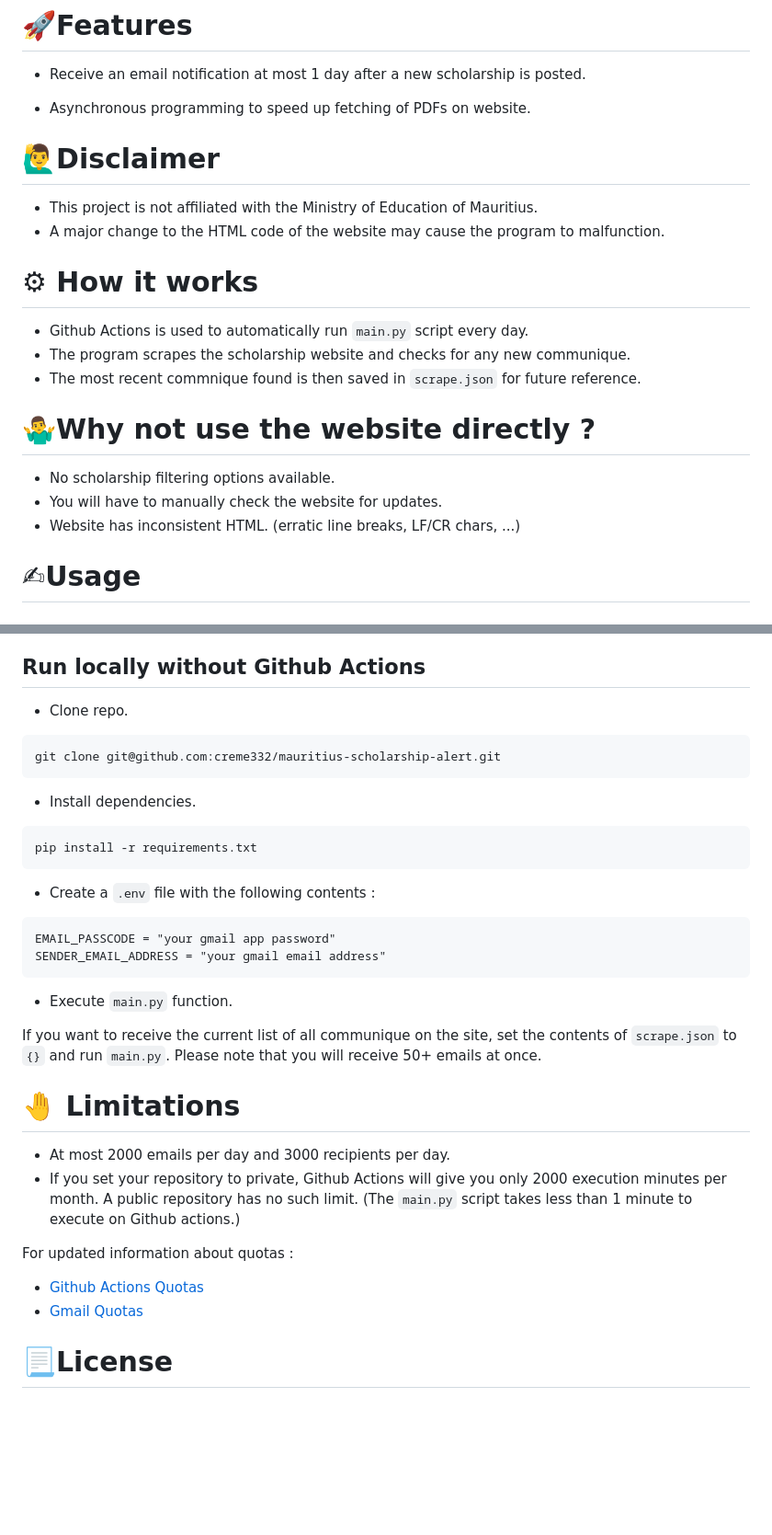
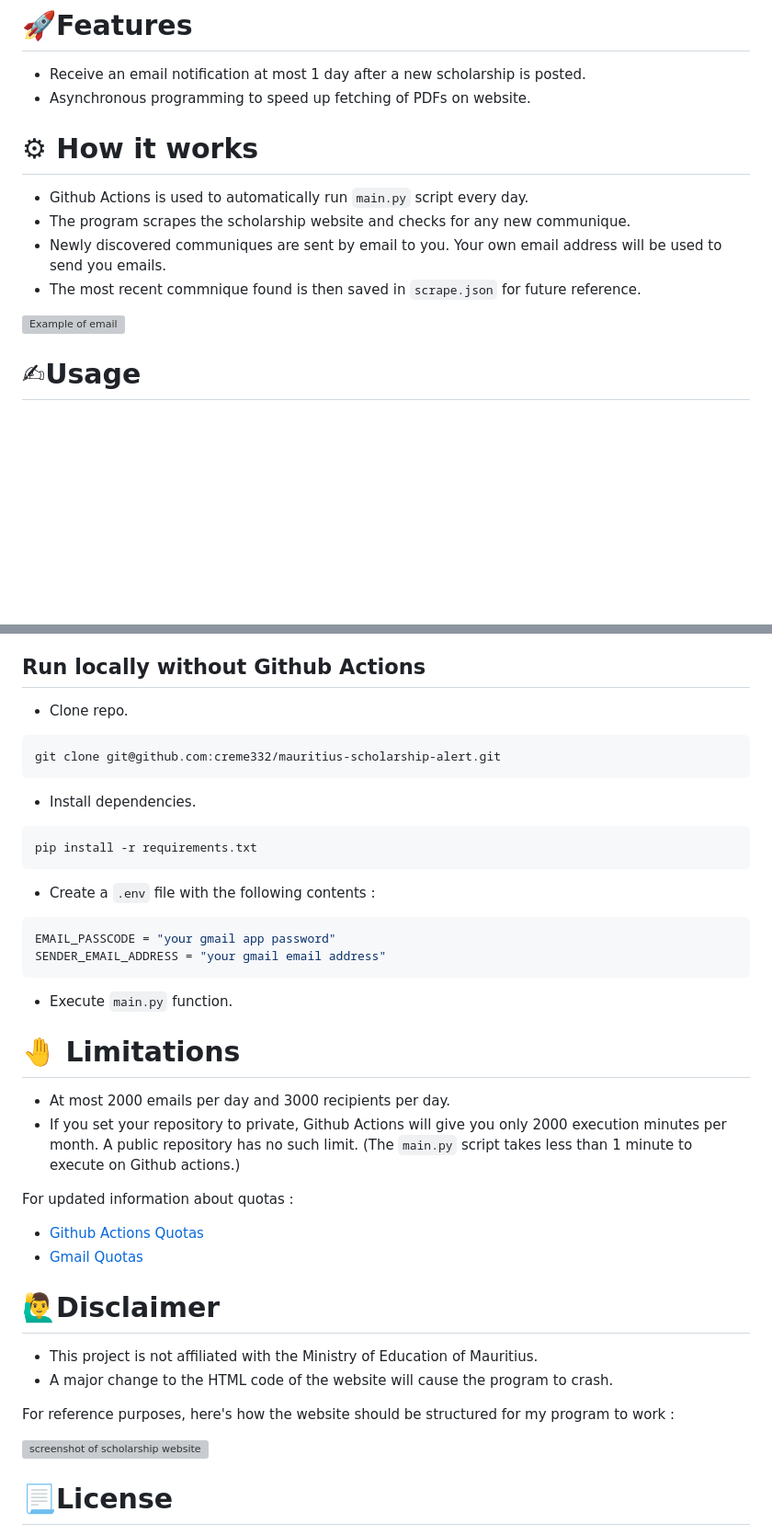
Before and after one commit to creme332/mauritius-scholarship-alert, a Markdown page: README.md, 2 parts joined by grey strips. Shown: that part at 92% size. Drawn GitHub-style; blank space fills up the shorter version; grey boxes are pictures that could not be loaded.

Commit message:
add email gif, govmuwebsite to readme
restructure readme

````diff
--- a/README.md
+++ b/README.md
@@ -8,24 +8,17 @@ Get notified by email each time the Ministry of Education of Mauritius posts a n
 
 # 🚀Features
 - Receive an email notification at most 1 day after a new scholarship is posted.
+- Asynchronous programming to speed up fetching of PDFs on website.
 <!-- - Receive a reminder a couple of days before the closing date of all scholarships.
 - Option to filter scholarships by type. -->
-- Asynchronous programming to speed up fetching of PDFs on website.
-
-# 🙋‍♂️Disclaimer
-- This project is not affiliated with the Ministry of Education of Mauritius.
-- A major change to the HTML code of the website may cause the program to malfunction.
 
 # ⚙ How it works
 - Github Actions is used to automatically run `main.py` script every day.
  - The program scrapes the scholarship website and checks for any new communique.
+ - Newly discovered communiques are sent by email to you. Your own email address will be used to send you emails.
  - The most recent commnique found is then saved in `scrape.json` for future reference.
 
-
-# 🤷‍♂️Why not use the website directly ?
-- No scholarship filtering options available.
-- You will have to manually check the website for updates.
-- Website has inconsistent HTML. (erratic line breaks, LF/CR chars, ...)
+ ![Example of email](assets/emailgif.gif)
 
 # ✍Usage
 ## Run with Github Actions
@@ -42,7 +35,7 @@ Get notified by email each time the Ministry of Education of Mauritius posts a n
 ## Run locally without Github Actions
 - Clone repo.
 
-```
+```bash
 git clone git@github.com:creme332/mauritius-scholarship-alert.git
 ```
 
@@ -52,15 +45,12 @@ pip install -r requirements.txt
 ```
 
 - Create a `.env` file with the following contents :
-```
+```bash
 EMAIL_PASSCODE = "your gmail app password"
 SENDER_EMAIL_ADDRESS = "your gmail email address"
 ```
 
 - Execute `main.py` function.
-
-
-If you want to receive the current list of all communique on the site, set the contents of `scrape.json` to `{}` and run `main.py`. Please note that you will receive 50+ emails at once.
 
 # 🤚 Limitations
 - At most 2000 emails per day and 3000 recipients per day.
@@ -69,6 +59,14 @@ If you want to receive the current list of all communique on the site, set the c
 For updated information about quotas :
 - [Github Actions Quotas](https://docs.github.com/en/billing/managing-billing-for-github-actions/about-billing-for-github-actions)
 - [Gmail Quotas](https://support.google.com/a/answer/166852?hl=en)
+
+# 🙋‍♂️Disclaimer
+- This project is not affiliated with the Ministry of Education of Mauritius.
+- A major change to the HTML code of the website will cause the program to crash.
+
+For reference purposes, here's how the website should be structured for my program to work :
+
+![screenshot of scholarship website](govmuwebsite.png)
 
 # 📃License
  This project uses the MIT license.
````
Also changed, not shown: assets/govmuwebsite.png (added), 1 other file.
